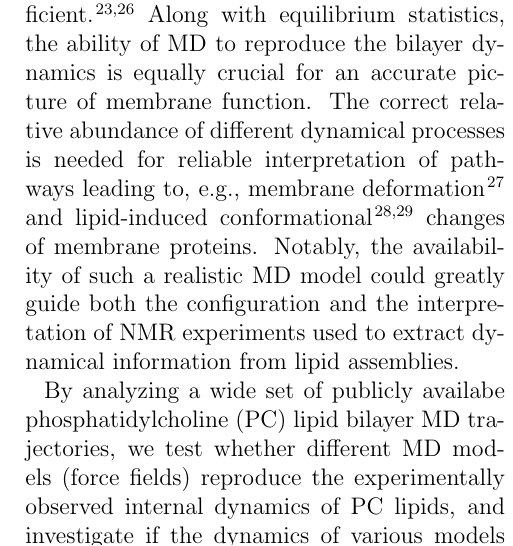
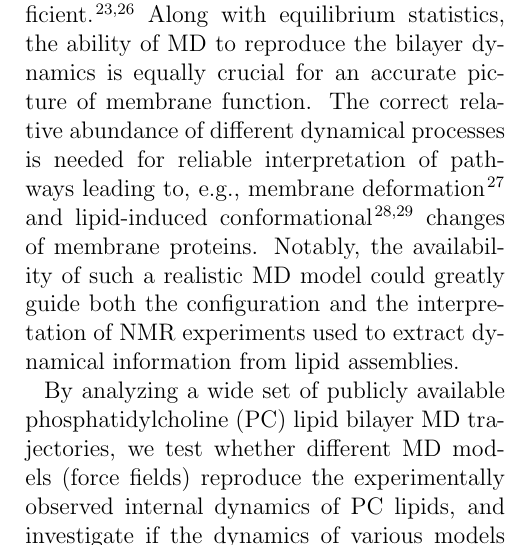
Before and after one commit to tfmFerreira/Corrtimes, a LaTeX paper (manuscripts/teff.tex): part of one column of page 2 of 19, cut so that both start at the same text. Compiled offline with pdfLaTeX.

Commit message:
Update manuscripts/teff.tex

```diff
--- a/manuscripts/teff.tex
+++ b/manuscripts/teff.tex
@@ -102,7 +102,7 @@ The correct relative abundance of different dynamical processes is needed for re
 %We will check the lipid dynamics in existing MD models using the existing NMRlipids databank.
 %
 %More specifically,
-By analyzing a wide set of publicly availabe phosphatidylcholine (PC) lipid bilayer MD trajectories, we test whether different MD models (force fields) reproduce the experimentally observed internal dynamics of PC lipids, and investigate if the dynamics of various models share common features. Such features can be used to draw general conclusions on the system, to avoid potential pitfalls in future simulations of bilayers, and to suggest future directions for experimental research.  In addition to simulations of one component bilayers under standard conditions, we study the effects of varying hydration, cholesterol content, and NaCl concentration.
+By analyzing a wide set of publicly available phosphatidylcholine (PC) lipid bilayer MD trajectories, we test whether different MD models (force fields) reproduce the experimentally observed internal dynamics of PC lipids, and investigate if the dynamics of various models share common features. Such features can be used to draw general conclusions on the system, to avoid potential pitfalls in future simulations of bilayers, and to suggest future directions for experimental research.  In addition to simulations of one component bilayers under standard conditions, we study the effects of varying hydration, cholesterol content, and NaCl concentration.
 
 We analyze lipid dynamics based on two quantities available from $^{13}$C-NMR experiments:~\cite{ferreira15,pham15,Volke:1995a}
 The effective C--H bond correlation time $\tau_\mathrm{e}$ and
```
